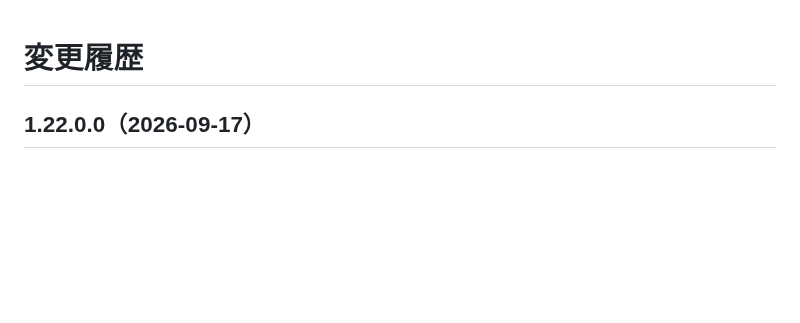
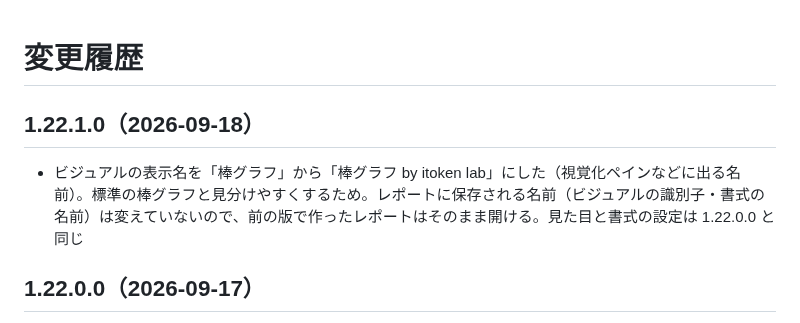
Before and after one commit to itoken-lab-jp/bar-chart, a Markdown page: CHANGELOG.md, the part around the change. Drawn GitHub-style; blank space fills up the shorter version.

```diff
--- a/CHANGELOG.md
+++ b/CHANGELOG.md
@@ -1,4 +1,8 @@
 # 変更履歴
+
+## 1.22.1.0（2026-09-18）
+
+- ビジュアルの表示名を「棒グラフ」から「棒グラフ by itoken lab」にした（視覚化ペインなどに出る名前）。標準の棒グラフと見分けやすくするため。レポートに保存される名前（ビジュアルの識別子・書式の名前）は変えていないので、前の版で作ったレポートはそのまま開ける。見た目と書式の設定は 1.22.0.0 と同じ
 
 ## 1.22.0.0（2026-09-17）
 
```
Also changed, not shown: README.md (+3 -3 lines), images/barchart.png, 2 other files.
